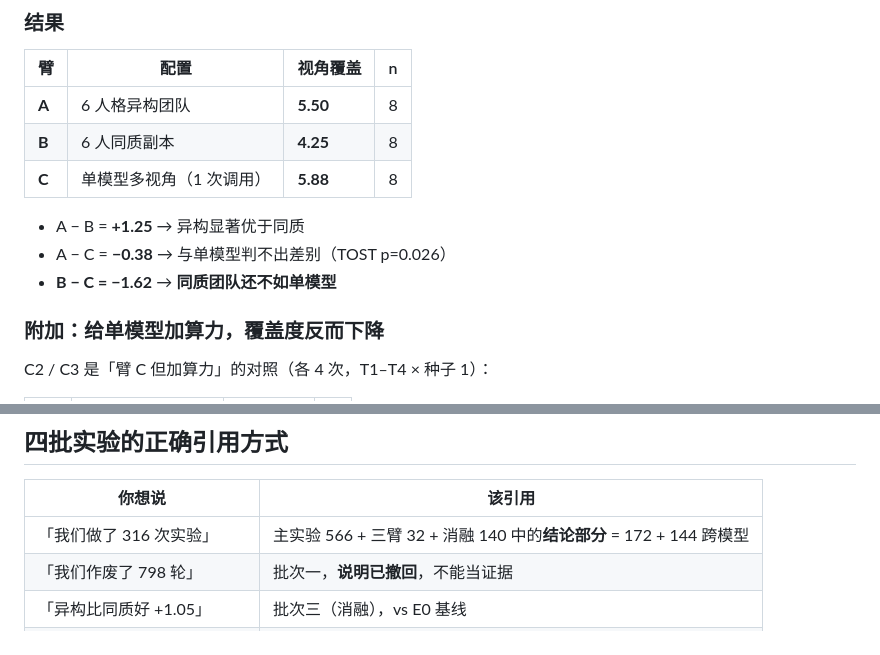
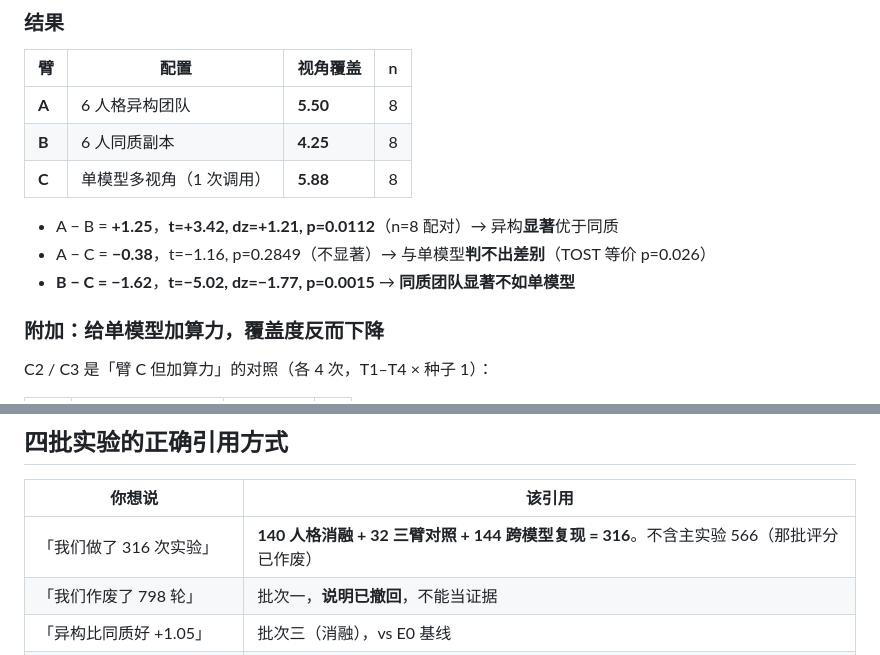
Before and after one commit to fajstar/qunzhi, a Markdown page: experiments/README.md, 2 parts joined by grey strips. GitHub-like rendering.

```diff
--- a/experiments/README.md
+++ b/experiments/README.md
@@ -79,9 +79,9 @@ if r.get("topic") == topic and r.get("experiment_group") == exp.get("experiment_
 | **B** | 6 人同质副本 | **4.25** | 8 |
 | **C** | 单模型多视角（1 次调用）| **5.88** | 8 |
 
-- A − B = **+1.25** → 异构显著优于同质
-- A − C = **−0.38** → 与单模型判不出差别（TOST p=0.026）
-- **B − C = −1.62** → **同质团队还不如单模型**
+- A − B = **+1.25**，**t=+3.42, dz=+1.21, p=0.0112**（n=8 配对）→ 异构**显著**优于同质
+- A − C = **−0.38**，t=−1.16, p=0.2849（不显著）→ 与单模型**判不出差别**（TOST 等价 p=0.026）
+- **B − C = −1.62**，**t=−5.02, dz=−1.77, p=0.0015** → **同质团队显著不如单模型**
 
 ### 附加：给单模型加算力，覆盖度反而下降
 
@@ -208,7 +208,7 @@ PY
 
 | 你想说 | 该引用 |
 |---|---|
-| 「我们做了 316 次实验」 | 主实验 566 + 三臂 32 + 消融 140 中的**结论部分** = 172 + 144 跨模型 |
+| 「我们做了 316 次实验」 | **140 人格消融 + 32 三臂对照 + 144 跨模型复现 = 316**。不含主实验 566（那批评分已作废） |
 | 「我们作废了 798 轮」 | 批次一，**说明已撤回**，不能当证据 |
 | 「异构比同质好 +1.05」 | 批次三（消融），vs E0 基线 |
 | 「我们和单模型判不出差别」 | 批次二（三臂），TOST p=0.026 |
```
Also changed, not shown: RESULTS.md (+15 -6 lines), docs/06_数字口径统一表.md (+8 -1 lines).
